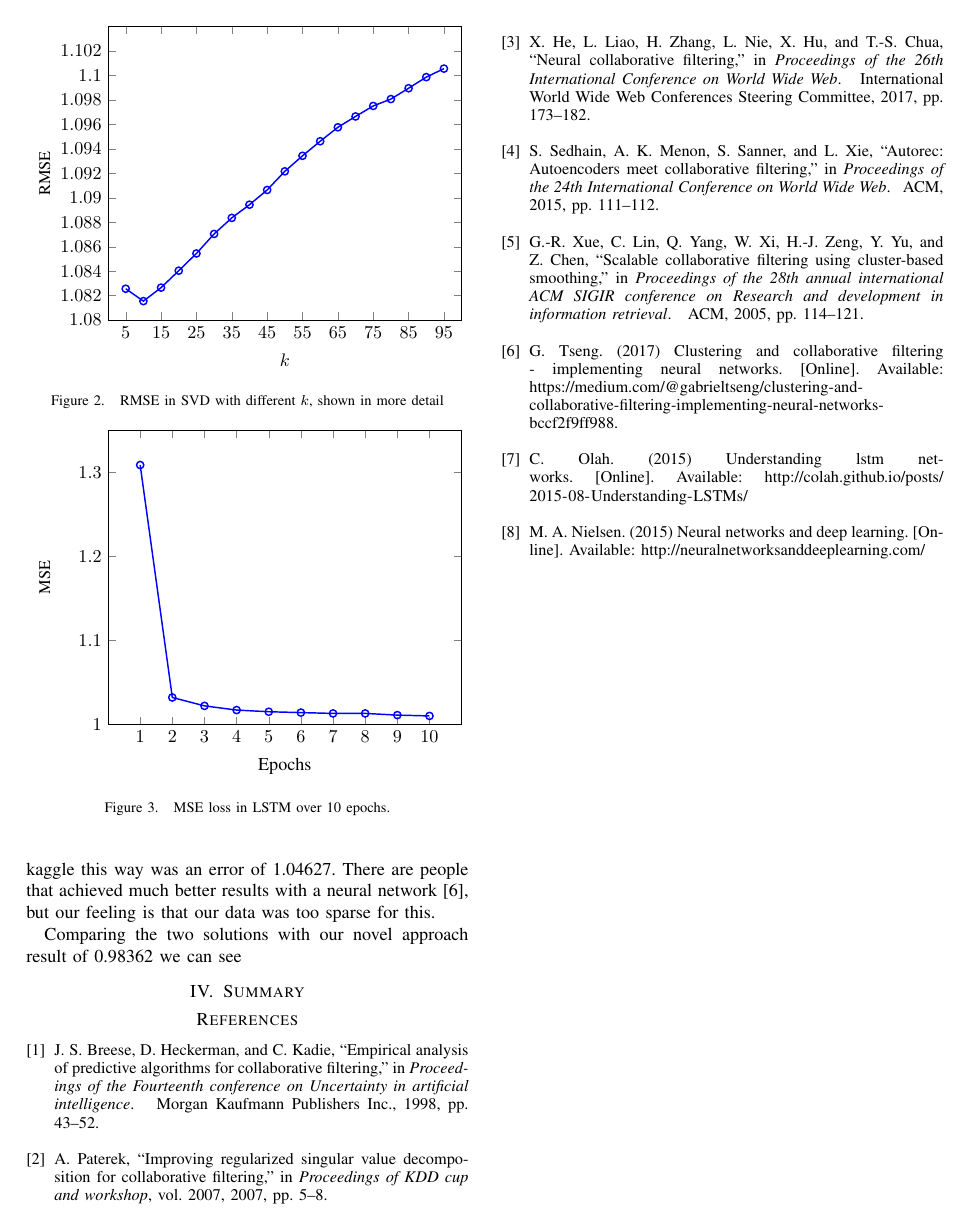
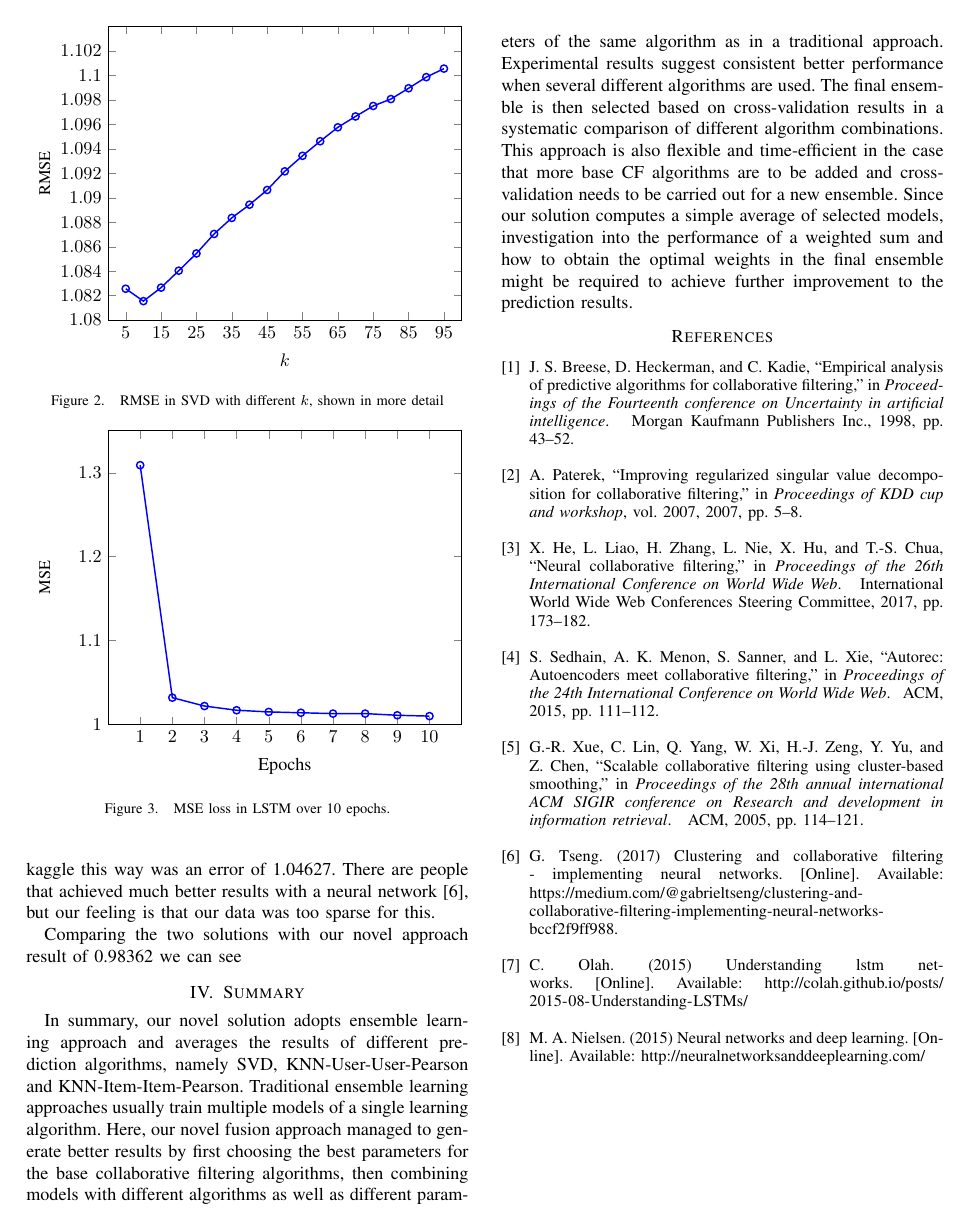
Before and after one commit to fanyiii/CIL, a LaTeX paper (Report/report.tex): page 2 of 2. Compiled offline with pdfLaTeX.

Commit message:
add conclusion

```diff
--- a/Report/report.tex
+++ b/Report/report.tex
@@ -124,6 +124,9 @@ The second solution we are presenting here for comparison is a neural network. W
 Comparing the two solutions with our novel approach result of 0.98362 we can see
 
 \section{Summary}
+In summary, our novel solution adopts ensemble learning approach and averages the results of different prediction algorithms, namely SVD, KNN-User-User-Pearson and KNN-Item-Item-Pearson. Traditional ensemble learning approaches usually train multiple models of a single learning algorithm. Here, our novel fusion approach managed to generate better results by first choosing the best parameters for the base collaborative filtering algorithms, then combining models with different algorithms as well as different parameters of the same algorithm as in a traditional approach. Experimental results suggest consistent better performance when several different algorithms are used. The final ensemble is then selected based on  cross-validation results in a systematic comparison of different algorithm combinations.
+This approach is also flexible and time-efficient in the case that more base CF algorithms are to be added and cross-validation needs to be carried out for a new ensemble.
+Since our solution computes a simple average of selected models, investigation into the performance of a weighted sum and how to obtain the optimal weights in the final ensemble might be required to achieve further improvement to the prediction results.
 
 \nocite{*}
 \bibliographystyle{IEEEtran}
```
